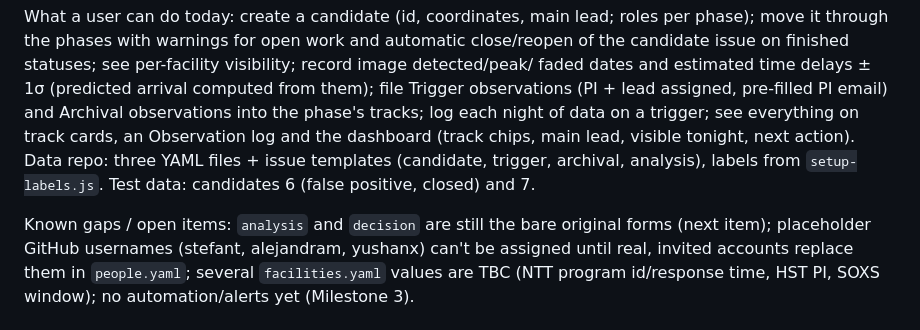
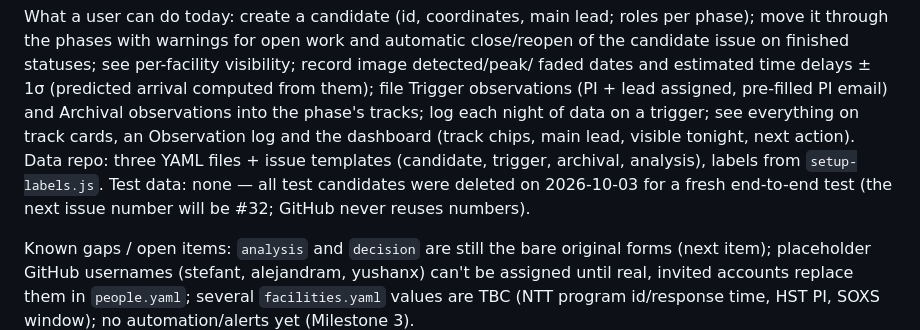
Before and after one commit to suyu-cosmos/lensed-sn-tracker, a Markdown page: lensed-sn-tracker-plan_v2.md, the part around the change. Drawn GitHub-style.

Commit message:
Plan §0: test data cleared for a fresh end-to-end test
Co-Authored-By: Claude Opus 5.5 <noreply@anthropic.com>

```diff
--- a/lensed-sn-tracker-plan_v2.md
+++ b/lensed-sn-tracker-plan_v2.md
@@ -28,7 +28,8 @@ Trigger observations (PI + lead assigned, pre-filled PI email) and Archival obse
 the phase's tracks; log each night of data on a trigger; see everything on track cards, an
 Observation log and the dashboard (track chips, main lead, visible tonight, next action).
 Data repo: three YAML files + issue templates (candidate, trigger, archival, analysis), labels
-from `setup-labels.js`. Test data: candidates 6 (false positive, closed) and 7.
+from `setup-labels.js`. Test data: none — all test candidates were deleted on 2026-10-03 for a
+fresh end-to-end test (the next issue number will be #32; GitHub never reuses numbers).
 
 Known gaps / open items: `analysis` and `decision` are still the bare original forms (next
 item); placeholder GitHub usernames (stefant, alejandram, yushanx) can't be assigned until
```
